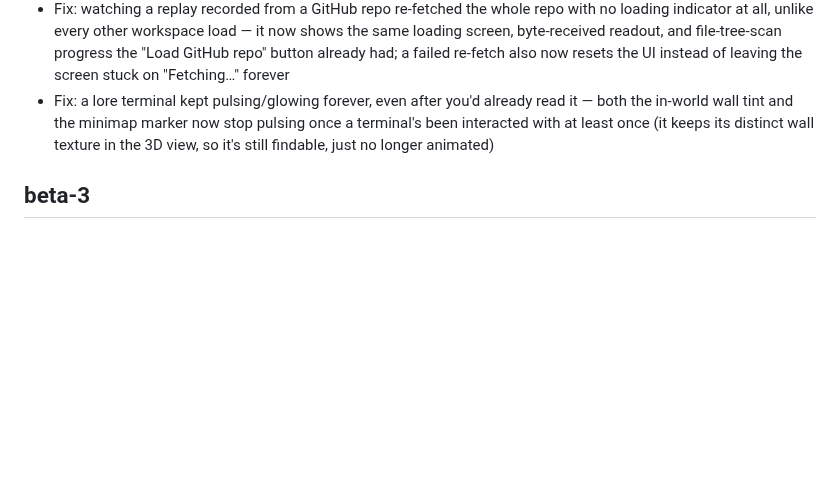
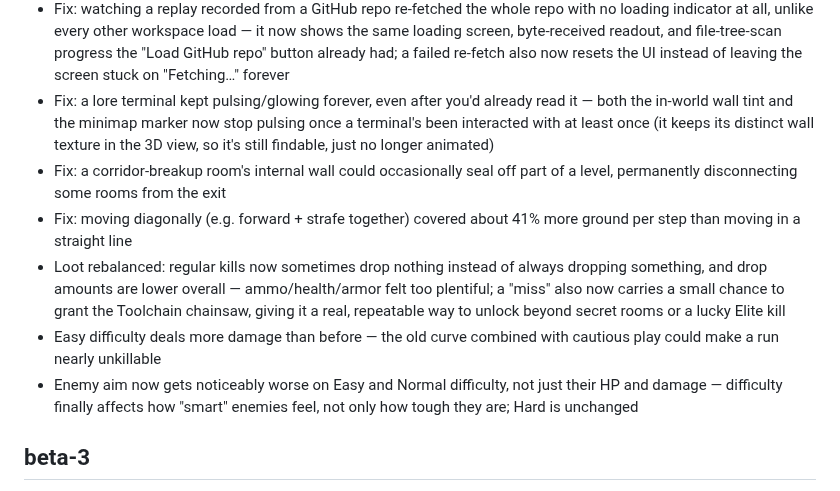
Before and after one commit to mcdope/codeenstein3d, a Markdown page: CHANGELOG.md, the part around the change. Drawn GitHub-style; blank space fills up the shorter version.

Commit message:
docs: add this branch's player-facing changes to CHANGELOG's Unreleased section
Covers the corridor-breakup and diagonal-movement bugfixes plus the
ammo/loot economy rework, Easy damage tightening, and difficulty-scaled
enemy aim from the balancing work on this branch.

Co-Authored-By: Claude Sonnet 5 <noreply@anthropic.com>

```diff
--- a/CHANGELOG.md
+++ b/CHANGELOG.md
@@ -5,6 +5,11 @@
 - Workspace/GitHub loads now skip `test`, `tests`, and `__tests__` directories (matched case-insensitively) alongside the existing `node_modules`/`.git`/etc. noise list, and also skip colocated test files (`foo.test.ts`, `foo_test.go`, `FooTest.java`, and similar conventions) even when they sit right next to real source rather than in a dedicated test folder — so test suites no longer generate levels
 - Fix: watching a replay recorded from a GitHub repo re-fetched the whole repo with no loading indicator at all, unlike every other workspace load — it now shows the same loading screen, byte-received readout, and file-tree-scan progress the "Load GitHub repo" button already had; a failed re-fetch also now resets the UI instead of leaving the screen stuck on "Fetching…" forever
 - Fix: a lore terminal kept pulsing/glowing forever, even after you'd already read it — both the in-world wall tint and the minimap marker now stop pulsing once a terminal's been interacted with at least once (it keeps its distinct wall texture in the 3D view, so it's still findable, just no longer animated)
+- Fix: a corridor-breakup room's internal wall could occasionally seal off part of a level, permanently disconnecting some rooms from the exit
+- Fix: moving diagonally (e.g. forward + strafe together) covered about 41% more ground per step than moving in a straight line
+- Loot rebalanced: regular kills now sometimes drop nothing instead of always dropping something, and drop amounts are lower overall — ammo/health/armor felt too plentiful; a "miss" also now carries a small chance to grant the Toolchain chainsaw, giving it a real, repeatable way to unlock beyond secret rooms or a lucky Elite kill
+- Easy difficulty deals more damage than before — the old curve combined with cautious play could make a run nearly unkillable
+- Enemy aim now gets noticeably worse on Easy and Normal difficulty, not just their HP and damage — difficulty finally affects how "smart" enemies feel, not only how tough they are; Hard is unchanged
 
 ## beta-3
 
```
